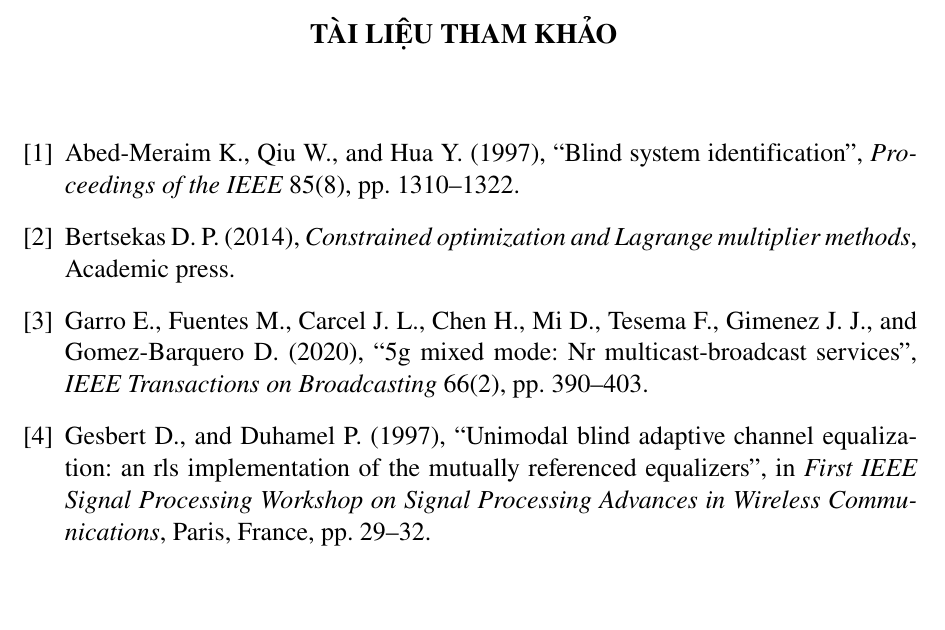
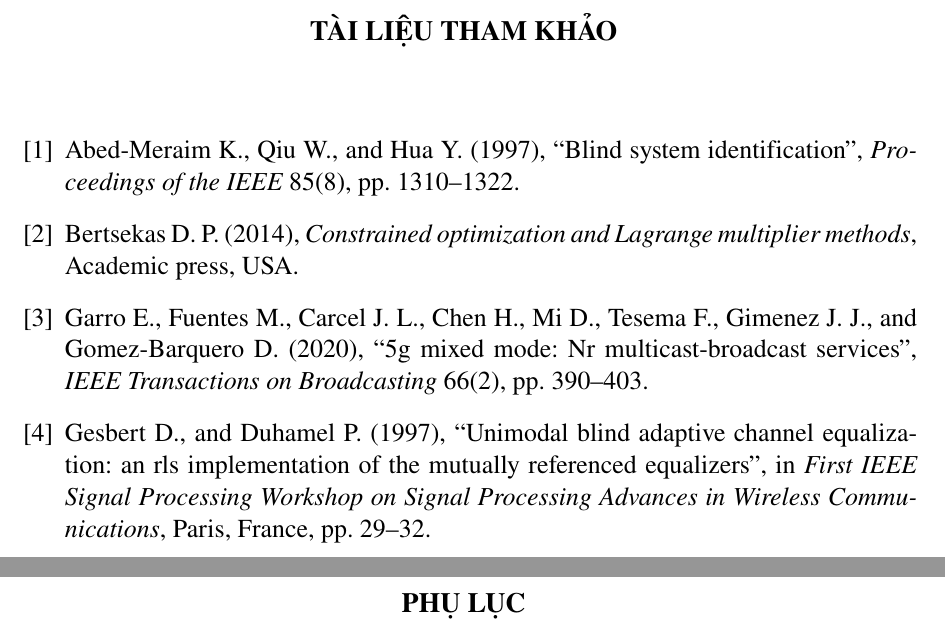
Before and after one commit to DoHaiSon/Master_Thesis, a LaTeX book (main.tex, which reads library.bib): part of page 19 of 19 before the commit and two parts of pages 19 and 20 of 20 after it, the two joined at a grey line, cut so that both start at the same text, the shorter picture padded with empty space. Compiled offline with pdfLaTeX.

Commit message:
add publications and appendix

```diff
--- a/library.bib
+++ b/library.bib
@@ -229,7 +229,8 @@
   title={Constrained optimization and Lagrange multiplier methods},
   author={Bertsekas, Dimitri P},
   year={2014},
-  publisher={Academic press}
+  publisher={Academic press},
+  address = {USA}
 }
 
 @ARTICLE{Jiang2011,
--- a/main.tex
+++ b/main.tex
@@ -189,4 +186,8 @@
 
 	\bibliographystyle{./footage/agsm_uet.bst}
 	\bibliography{library.bib}
+
+	\newpage
+	\appendix
+	\input{chapters/PhuLuc.tex}
 \end{document}
```
Also changed, not shown: preview.pdf, main.tex (3 more changed lines). Lines whose indentation alone changed are shown as unchanged.
